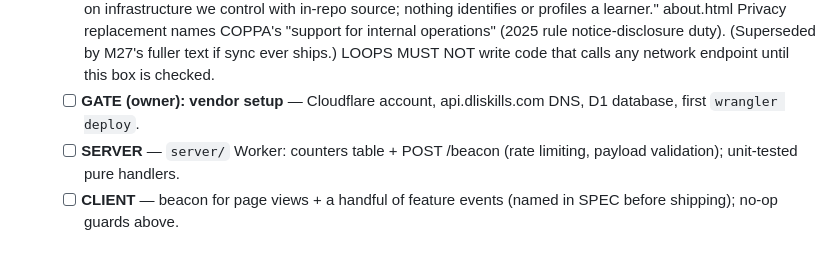
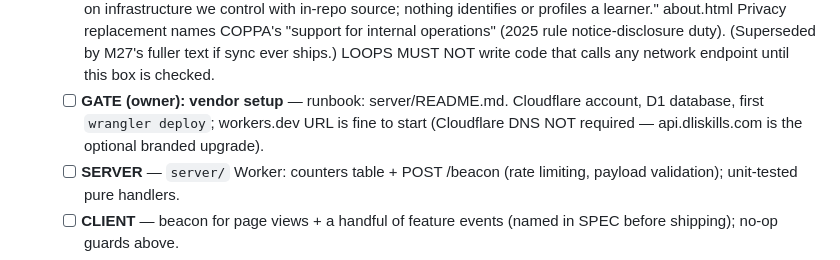
Before and after one commit to aaronmsoto/dli-skills, a Markdown page: GOAL.md, the part around the change. Drawn GitHub-style.

```diff
--- a/GOAL.md
+++ b/GOAL.md
@@ -859,8 +859,10 @@ journal/.)
         notice-disclosure duty). (Superseded by M27's fuller text if sync
         ever ships.) LOOPS MUST NOT write code that calls any network
         endpoint until this box is checked.
-  - [ ] **GATE (owner): vendor setup** — Cloudflare account,
-        api.dliskills.com DNS, D1 database, first `wrangler deploy`.
+  - [ ] **GATE (owner): vendor setup** — runbook: server/README.md.
+        Cloudflare account, D1 database, first `wrangler deploy`;
+        workers.dev URL is fine to start (Cloudflare DNS NOT required —
+        api.dliskills.com is the optional branded upgrade).
   - [ ] **SERVER** — `server/` Worker: counters table + POST /beacon
         (rate limiting, payload validation); unit-tested pure handlers.
   - [ ] **CLIENT** — beacon for page views + a handful of feature events
```
Also changed, not shown: server/README.md (added, +85 -0 lines).
